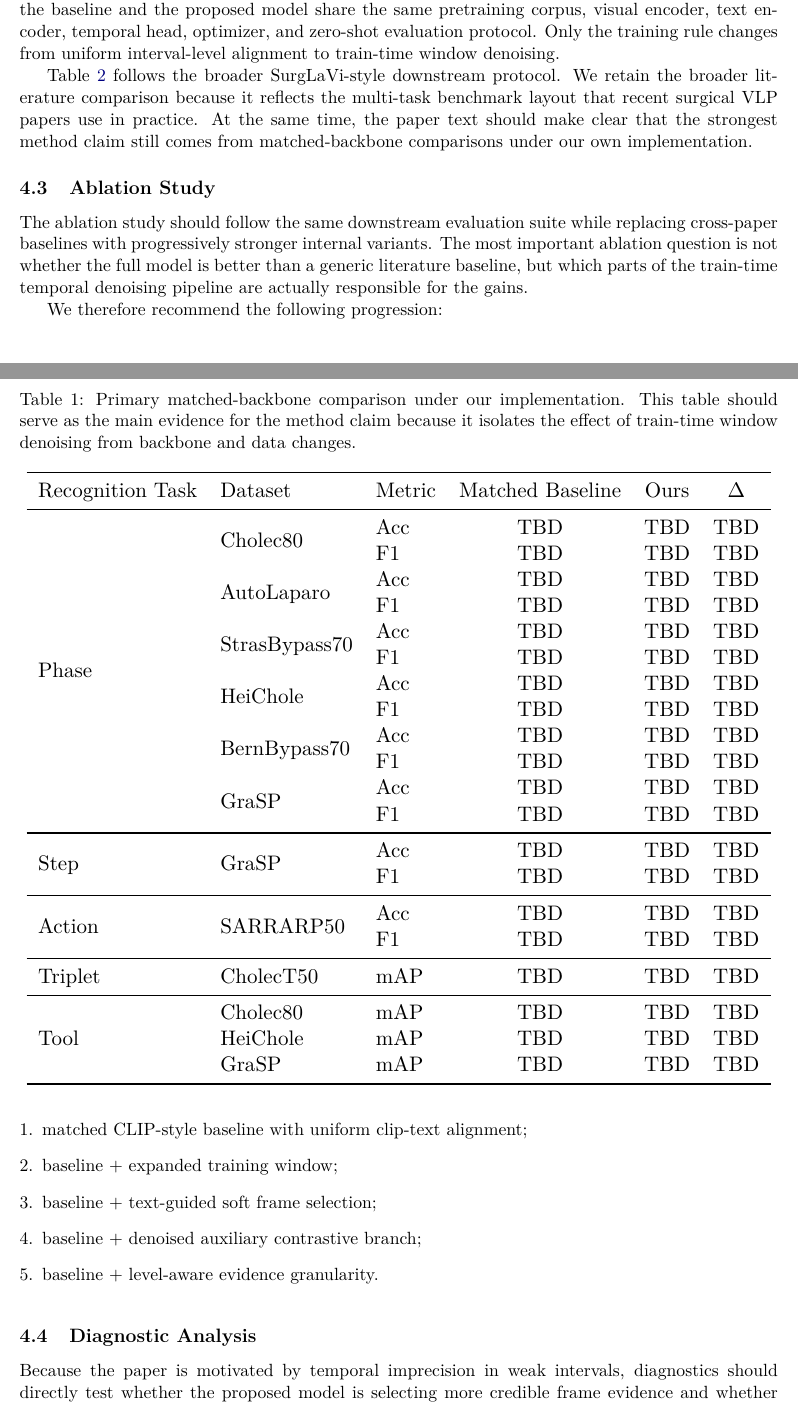
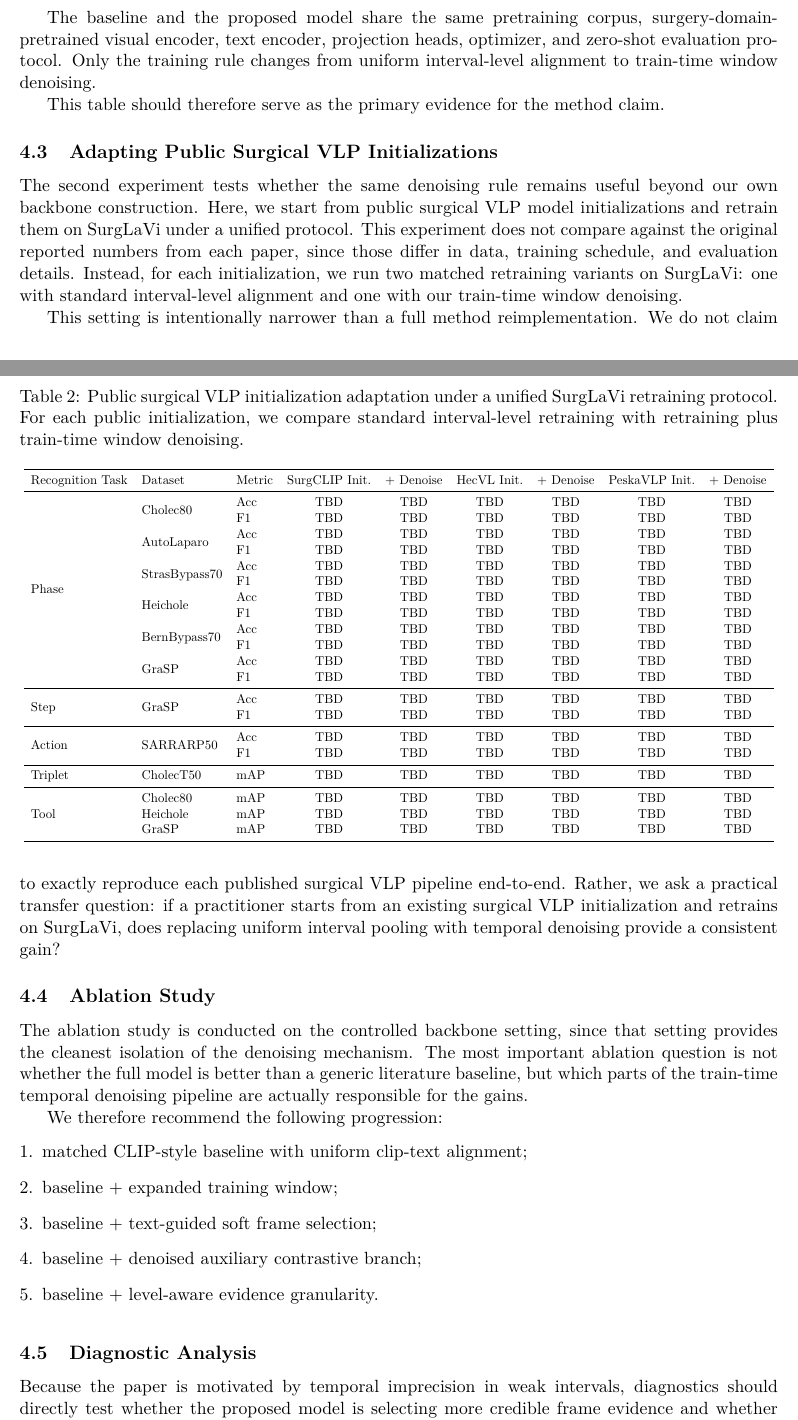
Before and after one commit to benZzz02/paper, a LaTeX paper (main.tex, which reads experiments.tex): two parts of pages 8 and 9 of 13 before the commit and two parts of pages 9 and 10 of 13 after it, joined at a grey line, cut so that both start at the same text. Compiled offline with pdfLaTeX.

Commit message:
Clarify denoising paper narrative and evaluation setup

```diff
--- a/experiments.tex
+++ b/experiments.tex
@@ -19 +19,2 @@ The central comparison is between the matched baseline and the proposed model un
 
+The baseline and the proposed model share the same pretraining corpus, surgery-domain-pretrained visual encoder, text encoder, projection heads, optimizer, and zero-shot evaluation protocol. Only the training rule changes from uniform interval-level alignment to train-time window denoising.
@@ -21,9 +21,9 @@ Literature baselines are included for context, but they are not the foundation o
 
-We first report a matched-backbone comparison under our own implementation. In this table, the baseline and the proposed model share the same pretraining corpus, visual encoder, text encoder, temporal head, optimizer, and zero-shot evaluation protocol. Only the training rule changes from uniform interval-level alignment to train-time window denoising.
+This table should therefore serve as the primary evidence for the method claim.
 
 \begin{table}[t]
 \centering
-\caption{Primary matched-backbone comparison under our implementation. This table should serve as the main evidence for the method claim because it isolates the effect of train-time window denoising from backbone and data changes.}
+\caption{Primary matched-backbone comparison under our implementation. The baseline is a CLIP model built from a surgery-domain-pretrained visual backbone, and the only change in the proposed model is train-time window denoising.}
 \label{tab:matched_backbone_main}
 \resizebox{\textwidth}{!}{
 \begin{tabular}{lllccc}
@@ -63,15 +63,31 @@ Triplet & CholecT50 & mAP & TBD & TBD & TBD \\
 }
 \end{table}
 
-Table~\ref{tab:main_surglavi_style} follows the broader SurgLaVi-style downstream protocol. We retain the broader literature comparison because it reflects the multi-task benchmark layout that recent surgical VLP papers use in practice. At the same time, the paper text should make clear that the strongest method claim still comes from matched-backbone comparisons under our own implementation.
+\subsection{Adapting Public Surgical VLP Initializations}
+
+The second experiment tests whether the same denoising rule remains useful beyond our own backbone construction. Here, we start from public surgical VLP model initializations and retrain them on SurgLaVi under a unified protocol. This experiment does not compare against the original reported numbers from each paper, since those differ in data, training schedule, and evaluation details. Instead, for each initialization, we run two matched retraining variants on SurgLaVi: one with standard interval-level alignment and one with our train-time window denoising.
+
+This setting is intentionally narrower than a full method reimplementation. We do not claim to exactly reproduce each published surgical VLP pipeline end-to-end. Rather, we ask a practical transfer question: if a practitioner starts from an existing surgical VLP initialization and retrains on SurgLaVi, does replacing uniform interval pooling with temporal denoising provide a consistent gain?
 
 \begin{table}[t]
 \centering
-\caption{Main zero-shot downstream evaluation, following the broader SurgLaVi-style benchmark layout. Literature baselines are cited under their reported protocol, and the final column is reserved for the proposed method. Matched-backbone comparisons remain the primary evidence for the method claim.}
-\label{tab:main_surglavi_style}
+\caption{Public surgical VLP initialization adaptation under a unified SurgLaVi retraining protocol. For each public initialization, we compare standard interval-level retraining with retraining plus train-time window denoising.}
+\label{tab:public_adaptation}
 \resizebox{\textwidth}{!}{
-\begin{tabular}{lllcccccccc}
+\begin{tabular}{lllcccccc}
 \toprule
-Recognition Task & Dataset & Metric & CLIP & MedSigLIP & SurgVLP & HecVL & PeskaVLP & SurgCLIP($\beta$) & SurgCLIP & Ours \\
+Recognition Task & Dataset & Metric & SurgCLIP Init. & + Denoise & HecVL Init. & + Denoise & PeskaVLP Init. & + Denoise \\
 \midrule
 \multirow{12}{*}{Phase}
+& \multirow{2}{*}{Cholec80} & Acc & TBD & TBD & TBD & TBD & TBD & TBD \\
+&  & F1 & TBD & TBD & TBD & TBD & TBD & TBD \\
+& \multirow{2}{*}{AutoLaparo} & Acc & TBD & TBD & TBD & TBD & TBD & TBD \\
+&  & F1 & TBD & TBD & TBD & TBD & TBD & TBD \\
+& \multirow{2}{*}{StrasBypass70} & Acc & TBD & TBD & TBD & TBD & TBD & TBD \\
+&  & F1 & TBD & TBD & TBD & TBD & TBD & TBD \\
+& \multirow{2}{*}{Heichole} & Acc & TBD & TBD & TBD & TBD & TBD & TBD \\
+&  & F1 & TBD & TBD & TBD & TBD & TBD & TBD \\
+& \multirow{2}{*}{BernBypass70} & Acc & TBD & TBD & TBD & TBD & TBD & TBD \\
+&  & F1 & TBD & TBD & TBD & TBD & TBD & TBD \\
+& \multirow{2}{*}{GraSP} & Acc & TBD & TBD & TBD & TBD & TBD & TBD \\
+&  & F1 & TBD & TBD & TBD & TBD & TBD & TBD \\
@@ -90,12 +94,15 @@ Recognition Task & Dataset & Metric & CLIP & MedSigLIP & SurgVLP & HecVL & Peska
 \midrule
 \multirow{2}{*}{Step}
-& \multirow{2}{*}{GraSP} & Acc & 3.85$\pm$2.72 & 11.53$\pm$6.63 & 6.02$\pm$1.11 & 1.96$\pm$1.54 & 3.65$\pm$1.85 & 14.15$\pm$3.92 & 26.28$\pm$7.29 & TBD \\
-&  & F1 & 0.83$\pm$0.61 & 1.86$\pm$1.01 & 3.22$\pm$0.25 & 0.56$\pm$0.38 & 2.47$\pm$0.80 & 11.14$\pm$4.16 & 16.53$\pm$5.44 & TBD \\
+& \multirow{2}{*}{GraSP} & Acc & TBD & TBD & TBD & TBD & TBD & TBD \\
+&  & F1 & TBD & TBD & TBD & TBD & TBD & TBD \\
 \midrule
 \multirow{2}{*}{Action}
-& \multirow{2}{*}{SARRARP50} & Acc & 28.8$\pm$3.85 & 5.49$\pm$3.24 & 17.91$\pm$2.86 & 4.67$\pm$3.09 & 5.18$\pm$3.95 & 13.94$\pm$8.18 & 17.42$\pm$7.08 & TBD \\
-&  & F1 & 6.28$\pm$1.14 & 3.17$\pm$1.75 & 7.03$\pm$1.99 & 3.03$\pm$2.43 & 2.68$\pm$1.87 & 7.62$\pm$2.91 & 7.76$\pm$2.71 & TBD \\
+& \multirow{2}{*}{SARRARP50} & Acc & TBD & TBD & TBD & TBD & TBD & TBD \\
+&  & F1 & TBD & TBD & TBD & TBD & TBD & TBD \\
 \midrule
-Triplet & CholecT50 & mAP & 2.50 & 2.98 & 3.04 & 3.63 & 4.49 & 4.17 & 5.28 & TBD \\
+Triplet & CholecT50 & mAP & TBD & TBD & TBD & TBD & TBD & TBD \\
 \midrule
 \multirow{3}{*}{Tool}
+& Cholec80 & mAP & TBD & TBD & TBD & TBD & TBD & TBD \\
+& Heichole & mAP & TBD & TBD & TBD & TBD & TBD & TBD \\
+& GraSP & mAP & TBD & TBD & TBD & TBD & TBD & TBD \\
@@ -110,7 +114,7 @@ Triplet & CholecT50 & mAP & 2.50 & 2.98 & 3.04 & 3.63 & 4.49 & 4.17 & 5.28 & TBD
 \subsection{Ablation Study}
 \label{sec:exp_ablation}
 
-The ablation study should follow the same downstream evaluation suite while replacing cross-paper baselines with progressively stronger internal variants. The most important ablation question is not whether the full model is better than a generic literature baseline, but which parts of the train-time temporal denoising pipeline are actually responsible for the gains.
+The ablation study is conducted on the controlled backbone setting, since that setting provides the cleanest isolation of the denoising mechanism. The most important ablation question is not whether the full model is better than a generic literature baseline, but which parts of the train-time temporal denoising pipeline are actually responsible for the gains.
 
 We therefore recommend the following progression:
 \begin{enumerate}[leftmargin=*]
```
Also changed, not shown: conclusion.tex (+1 -1 lines), introduction.tex (+3 -3 lines), main.tex (+1 -1 lines), main_miccai.tex (+1 -1 lines), method.tex (+3 -3 lines), experiments.tex (24 more changed lines).
